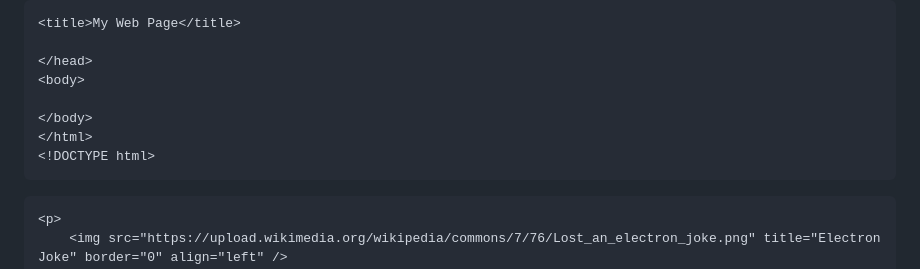
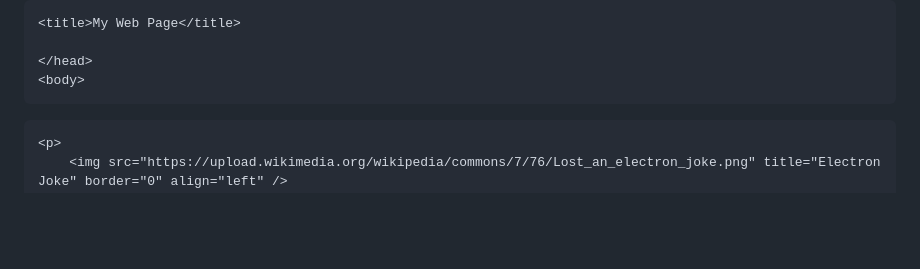
Before and after one commit to hada2062/week-9-first-page-html, a Markdown page: README.md, the part around one of its changes. Drawn GitHub-style; blank space fills up the shorter version.

```diff
--- a/README.md
+++ b/README.md
@@ -28,10 +29,7 @@
 
     </head>
     <body>
-
-    </body>
-    </html>
-    <!DOCTYPE html>
+   <!DOCTYPE html>
 <html lang="en">
 <head>
     <meta charset="UTF-8">
```
Also changed, not shown: other parts of README.md (+1 -2 lines).
